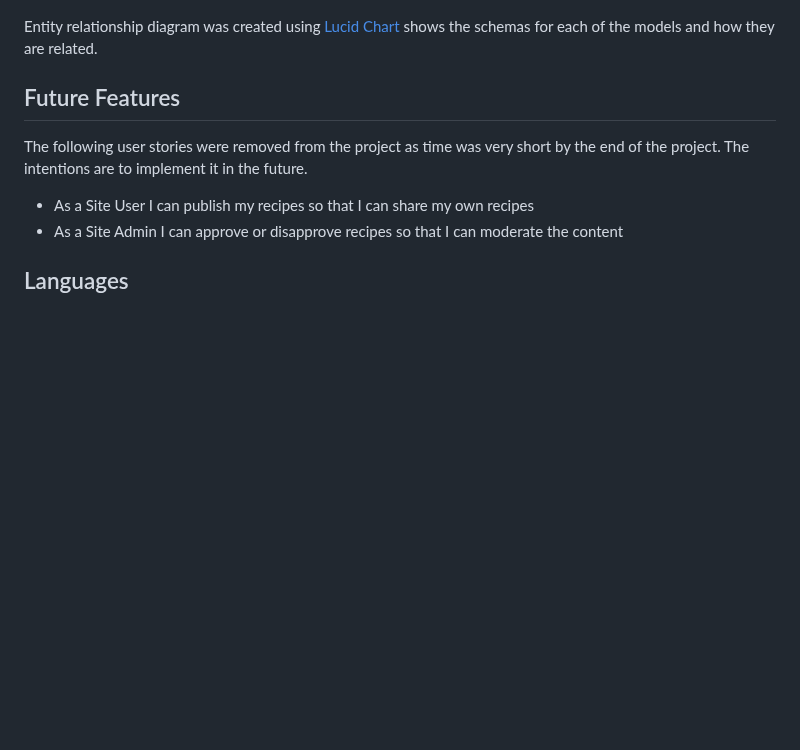
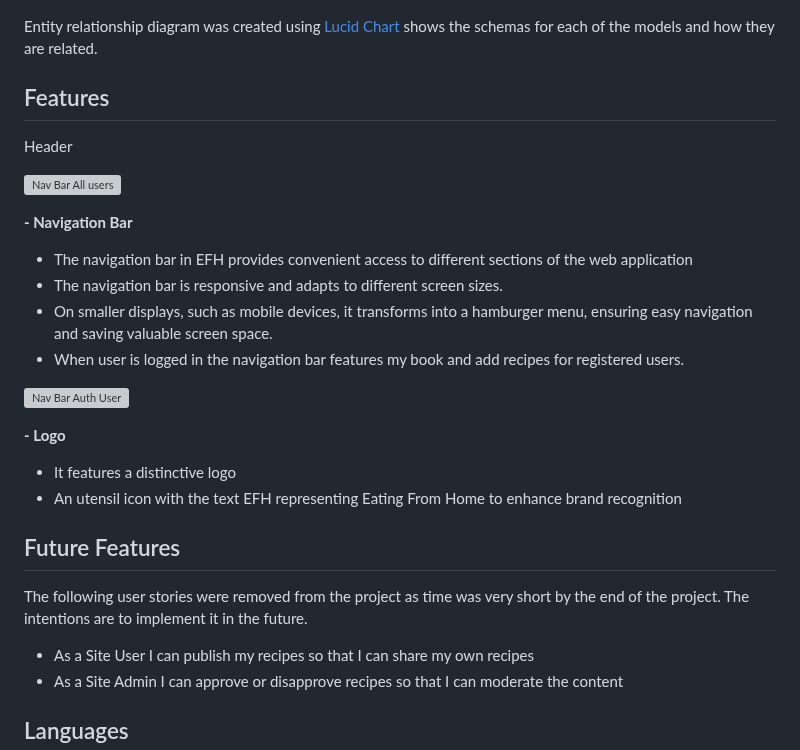
Before and after one commit to Marcosmgs/EFH-CommunityProject, a Markdown page: README.md, the part around the change. Drawn GitHub-style; blank space fills up the shorter version; grey boxes are pictures that could not be loaded.

Commit message:
Created features section & Added Header features content

```diff
--- a/README.md
+++ b/README.md
@@ -132,6 +132,26 @@ The diagram below details the database schema.
 
 Entity relationship diagram was created using [Lucid Chart](https://www.lucidchart.com/) shows the schemas for each of the models and how they are related.
 
+## Features
+
+Header
+
+![Nav Bar All users](Docs/Readme_images/urls)
+
+**- Navigation Bar**
+* The navigation bar in EFH provides convenient access to different sections of the web application
+* The navigation bar is responsive and adapts to different screen sizes.
+* On smaller displays, such as mobile devices, it transforms into a hamburger menu, ensuring easy navigation and saving valuable screen space.
+* When user is logged in the navigation bar features my book and add recipes for registered users.
+
+![Nav Bar Auth User](Docs/Readme_images/urls)
+
+**- Logo**
+* It features a distinctive logo
+* An utensil icon with the text EFH representing Eating From Home to enhance brand recognition
+
+
+
 ## Future Features
 
 The following user stories were removed from the project as time was very short by the end of the project. The intentions are to implement it in the future.
```
